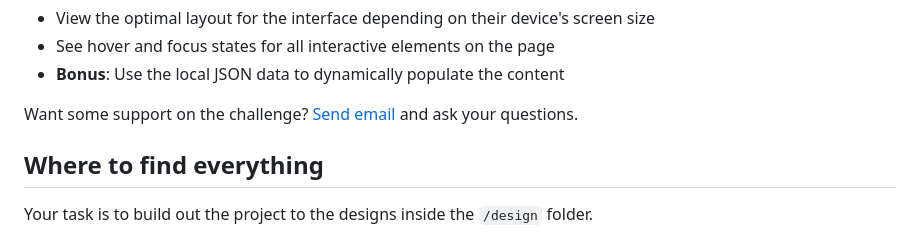
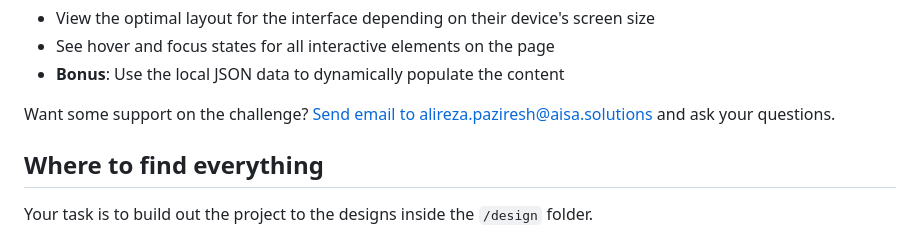
Before and after one commit to EthanHunt101/Front-End-Engineer-Challenge, a Markdown page: README.md, the part around the change. Drawn GitHub-style.

Commit message:
[FIX] link reference

```diff
--- a/README.md
+++ b/README.md
@@ -21,7 +21,7 @@ Your users should be able to:
 - See hover and focus states for all interactive elements on the page
 - **Bonus**: Use the local JSON data to dynamically populate the content
 
-Want some support on the challenge? [Send email](alireza.paziresh@aisa.solutions) and ask your questions.
+Want some support on the challenge? [Send email to alireza.paziresh@aisa.solutions](alireza.paziresh@aisa.solutions) and ask your questions.
 ## Where to find everything
 
 Your task is to build out the project to the designs inside the `/design` folder.
```
